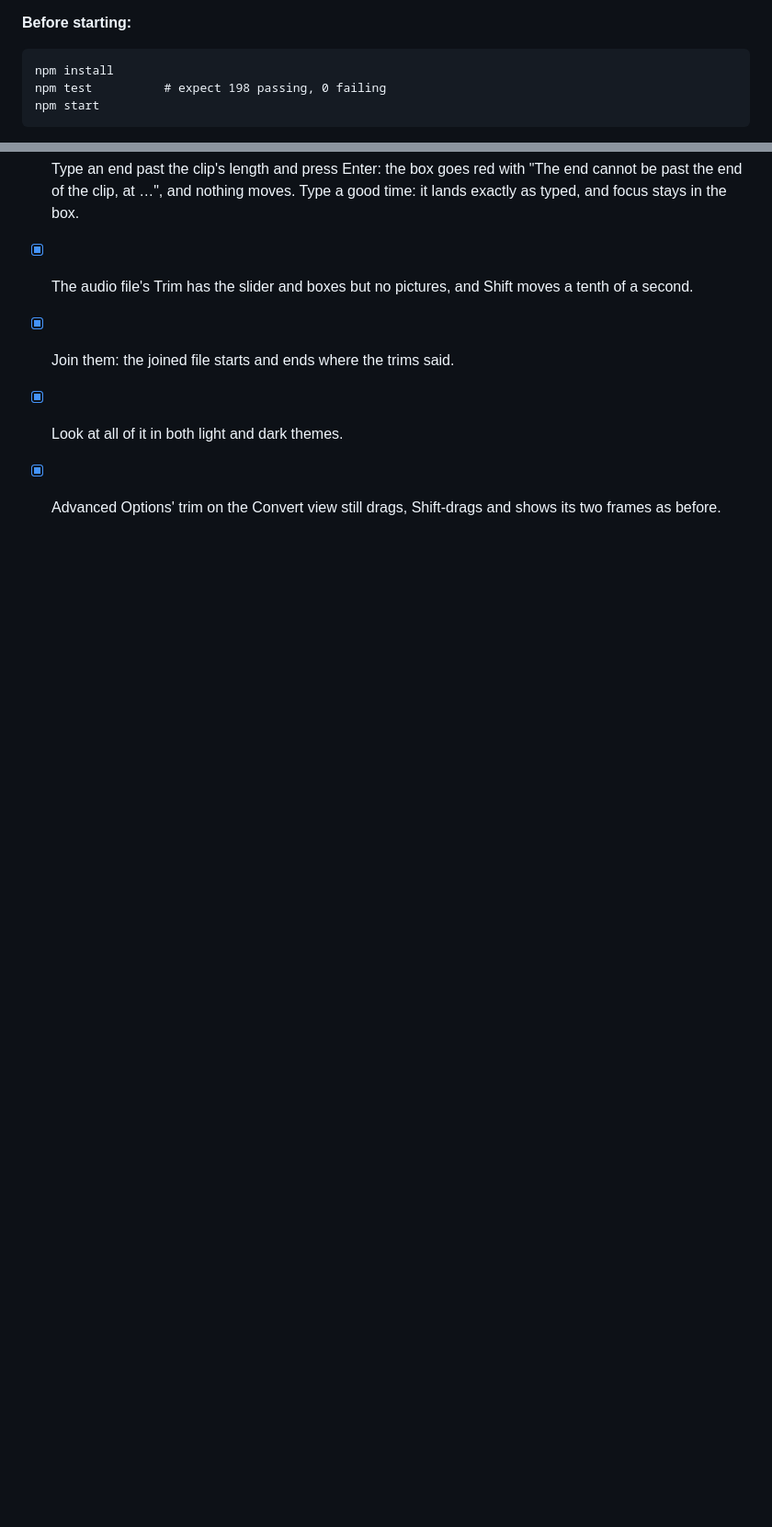
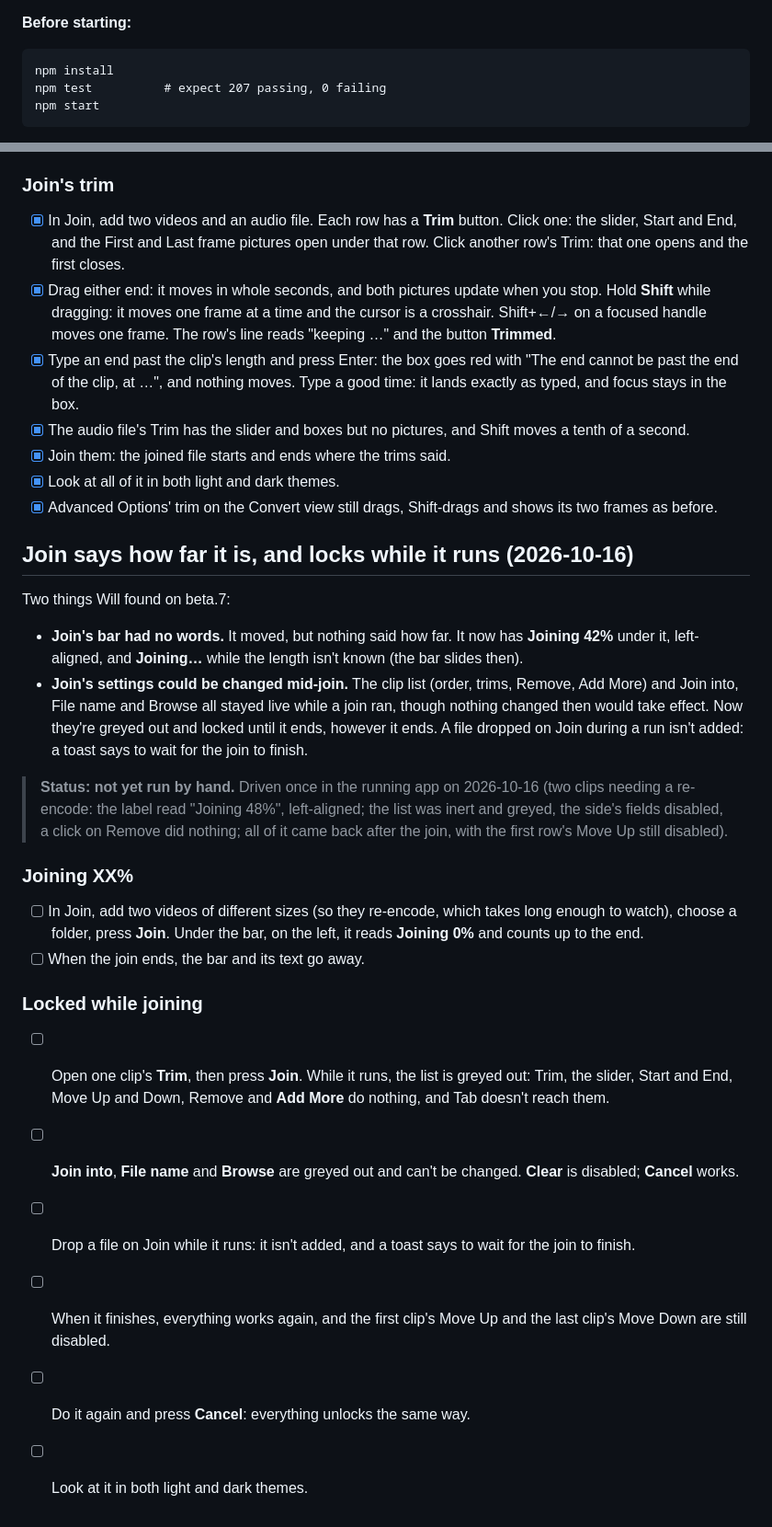
Before and after one commit to diamonddigitaldev/Diamond-File-Converter, a Markdown page: docs/MANUAL-TESTING.md, 2 parts joined by grey strips. Shown at 92% size. GitHub-like rendering; blank space fills up the shorter version.

Commit message:
Manual testing: Join's progress text and its lock

````diff
--- a/docs/MANUAL-TESTING.md
+++ b/docs/MANUAL-TESTING.md
@@ -29,7 +29,7 @@ sections — the history is useful.
 
 ```
 npm install
-npm test          # expect 198 passing, 0 failing
+npm test          # expect 207 passing, 0 failing
 npm start
 ```
 
@@ -2876,3 +2876,43 @@ Two things Will found on beta.6:
 - [x] Look at all of it in both light and dark themes.
 - [x] Advanced Options' trim on the Convert view still drags, Shift-drags and
       shows its two frames as before.
+
+## Join says how far it is, and locks while it runs (2026-10-16)
+
+Two things Will found on beta.7:
+
+- **Join's bar had no words.** It moved, but nothing said how far. It now has
+  **Joining 42%** under it, left-aligned, and **Joining…** while the length
+  isn't known (the bar slides then).
+- **Join's settings could be changed mid-join.** The clip list (order, trims,
+  Remove, Add More) and Join into, File name and Browse all stayed live while
+  a join ran, though nothing changed then would take effect. Now they're
+  greyed out and locked until it ends, however it ends. A file dropped on Join
+  during a run isn't added: a toast says to wait for the join to finish.
+
+> **Status: not yet run by hand.** Driven once in the running app on
+> 2026-10-16 (two clips needing a re-encode: the label read "Joining 48%",
+> left-aligned; the list was inert and greyed, the side's fields disabled, a
+> click on Remove did nothing; all of it came back after the join, with the
+> first row's Move Up still disabled).
+
+### Joining XX%
+
+- [ ] In Join, add two videos of different sizes (so they re-encode, which
+      takes long enough to watch), choose a folder, press **Join**. Under the
+      bar, on the left, it reads **Joining 0%** and counts up to the end.
+- [ ] When the join ends, the bar and its text go away.
+
+### Locked while joining
+
+- [ ] Open one clip's **Trim**, then press **Join**. While it runs, the list
+      is greyed out: Trim, the slider, Start and End, Move Up and Down, Remove
+      and **Add More** do nothing, and Tab doesn't reach them.
+- [ ] **Join into**, **File name** and **Browse** are greyed out and can't be
+      changed. **Clear** is disabled; **Cancel** works.
+- [ ] Drop a file on Join while it runs: it isn't added, and a toast says to
+      wait for the join to finish.
+- [ ] When it finishes, everything works again, and the first clip's Move Up
+      and the last clip's Move Down are still disabled.
+- [ ] Do it again and press **Cancel**: everything unlocks the same way.
+- [ ] Look at it in both light and dark themes.
````
